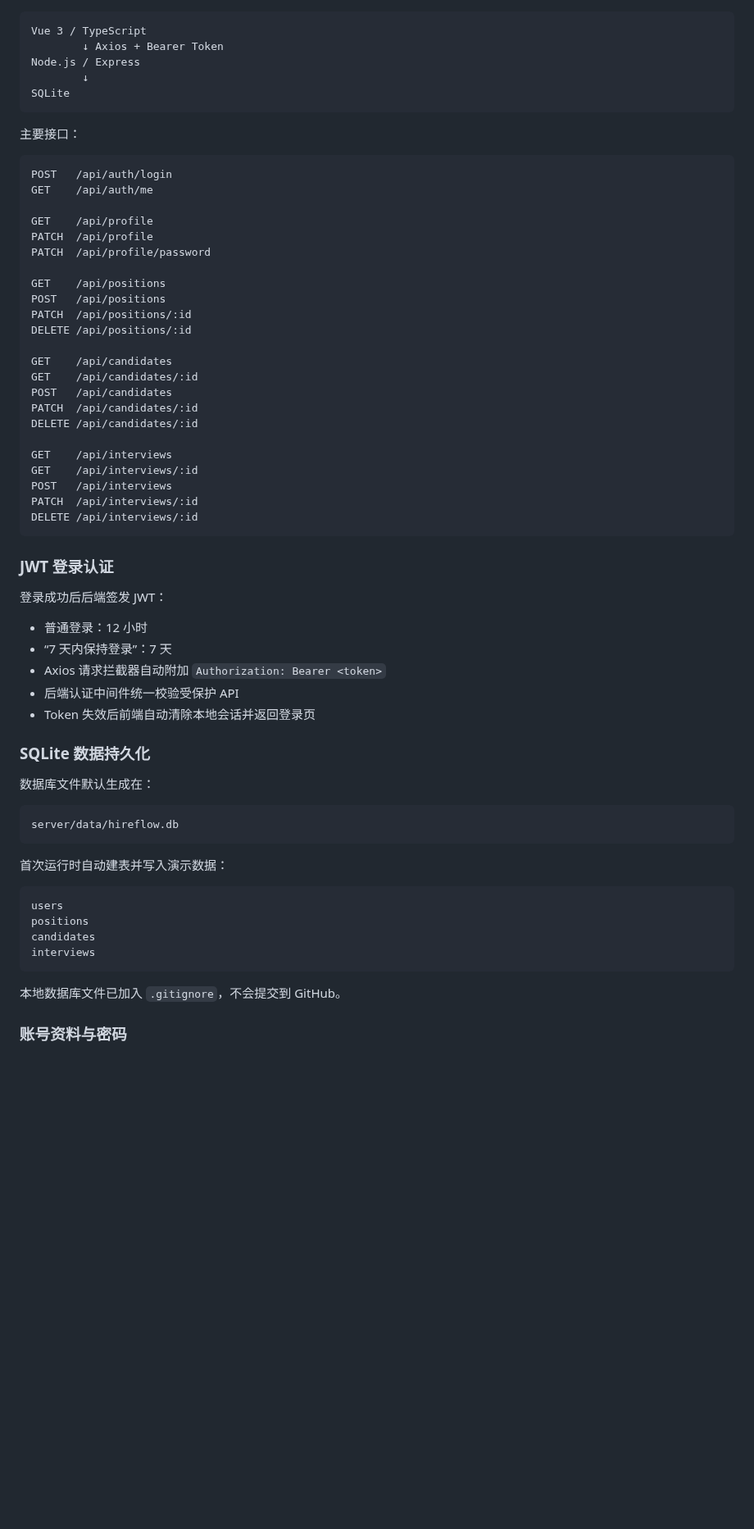
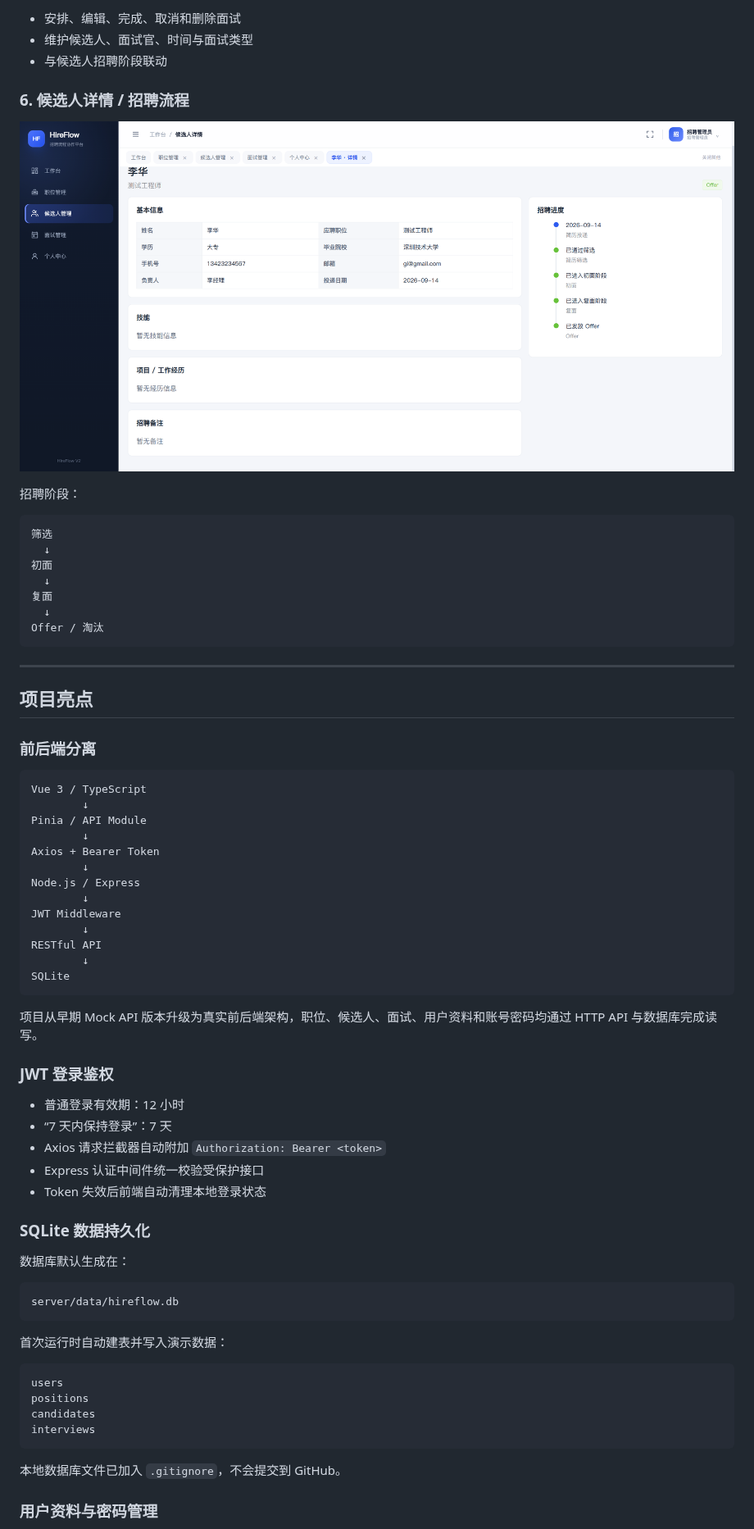
Before and after one commit to gielensras471-creator/hireflow, a Markdown page: README.md, the part around one of its changes. Shown at 82% size. GitHub-like rendering; pictures changed too: docs/images/candidate-detail.png; blank space fills up the shorter version.

````diff
--- a/README.md
+++ b/README.md
@@ -28,53 +70,58 @@ V2.1 在 V2.0 前端工程重构的基础上，将原来的 `json-server` Mock A
+- 安排、编辑、完成、取消和删除面试
+- 维护候选人、面试官、时间与面试类型
+- 与候选人招聘阶段联动
+
+### 6. 候选人详情 / 招聘流程
+
+![HireFlow 候选人详情](docs/images/candidate-detail.png)
+
+招聘阶段：
+
+```text
+筛选
+  ↓
+初面
+  ↓
+复面
+  ↓
+Offer / 淘汰
+```
+
+---
+
+## 项目亮点
+
+### 前后端分离
 
 ```text
 Vue 3 / TypeScript
-        ↓ Axios + Bearer Token
+        ↓
+Pinia / API Module
+        ↓
+Axios + Bearer Token
+        ↓
 Node.js / Express
+        ↓
+JWT Middleware
+        ↓
+RESTful API
         ↓
 SQLite
 ```
 
-主要接口：
+项目从早期 Mock API 版本升级为真实前后端架构，职位、候选人、面试、用户资料和账号密码均通过 HTTP API 与数据库完成读写。
 
-```text
-POST   /api/auth/login
-GET    /api/auth/me
+### JWT 登录鉴权
 
-GET    /api/profile
-PATCH  /api/profile
-PATCH  /api/profile/password
-
-GET    /api/positions
-POST   /api/positions
-PATCH  /api/positions/:id
-DELETE /api/positions/:id
-
-GET    /api/candidates
-GET    /api/candidates/:id
-POST   /api/candidates
-PATCH  /api/candidates/:id
-DELETE /api/candidates/:id
-
-GET    /api/interviews
-GET    /api/interviews/:id
-POST   /api/interviews
-PATCH  /api/interviews/:id
-DELETE /api/interviews/:id
-```
-
-### JWT 登录认证
-
-登录成功后后端签发 JWT：
-
-- 普通登录：12 小时
+- 普通登录有效期：12 小时
 - “7 天内保持登录”：7 天
 - Axios 请求拦截器自动附加 `Authorization: Bearer <token>`
-- 后端认证中间件统一校验受保护 API
-- Token 失效后前端自动清除本地会话并返回登录页
+- Express 认证中间件统一校验受保护接口
+- Token 失效后前端自动清理本地登录状态
 
 ### SQLite 数据持久化
 
-数据库文件默认生成在：
+数据库默认生成在：
 
 ```text
 server/data/hireflow.db
@@ -91,5 +138,5 @@ interviews
 
 本地数据库文件已加入 `.gitignore`，不会提交到 GitHub。
 
-### 账号资料与密码
+### 用户资料与密码管理
 
````
Also changed, not shown: other parts of README.md (+224 -84 lines), docs/images/candidates.png, docs/images/dashboard.png, docs/images/interviews.png (added), docs/images/login.png, docs/images/positions.png (added).
